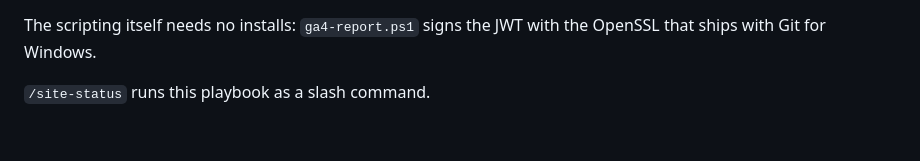
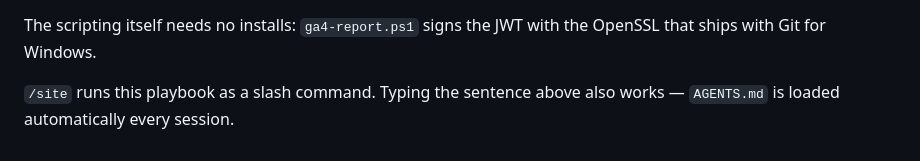
Before and after one commit to ishikawaminami1113/taste-of-japan, a Markdown page: AGENTS.md, the part around the change. Rendered like a GitHub page.

```diff
--- a/AGENTS.md
+++ b/AGENTS.md
@@ -135,4 +135,5 @@ The user does this in the browser; the agent cannot (it needs their Google login
 The scripting itself needs no installs: `ga4-report.ps1` signs the JWT with the OpenSSL
 that ships with Git for Windows.
 
-`/site-status` runs this playbook as a slash command.
+`/site` runs this playbook as a slash command. Typing the sentence above also works —
+`AGENTS.md` is loaded automatically every session.
```
Also changed, not shown: .opencode/commands/site-status.md (deleted, +0 -20 lines), .opencode/commands/site.md (added, +26 -0 lines).
